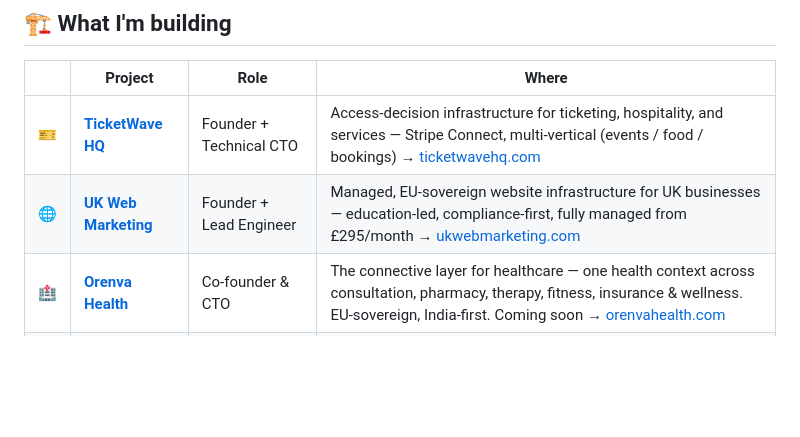
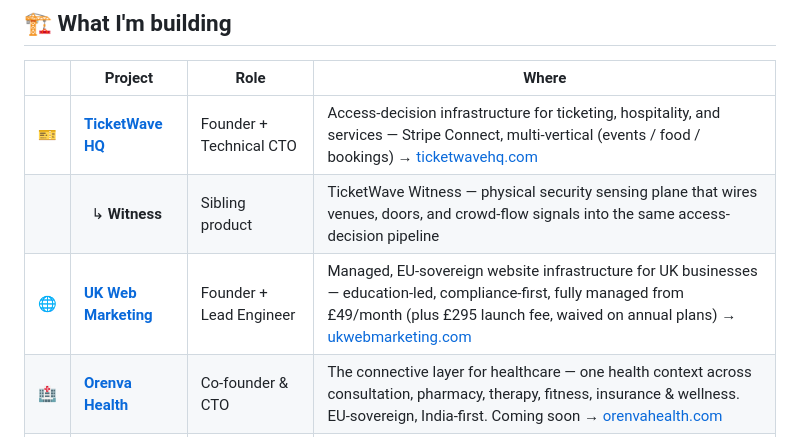
Before and after one commit to sansware/sansware, a Markdown page: README.md, the part around the change. Drawn GitHub-style; blank space fills up the shorter version.

Commit message:
chore: align README pricing with canon (Get Online £49 / Get Booked £149 / Get Growing £395 / Local Domination £695) (#3)
Corrects UKWM row from the deprecated "£295/month" (that was the launch
fee, not a tier price) to "from £49/month (plus £295 launch fee, waived
on annual plans)". Adds Witness sub-bullet under the TicketWave row —
the physical security sensing plane sibling product. Fixes the three-
different-prices-on-three-surfaces drift across the public READMEs.

Co-authored-by: Claude Opus 4.7 <noreply@anthropic.com>

```diff
--- a/README.md
+++ b/README.md
@@ -22,7 +22,8 @@ leadership for startups scaling MVPs into production systems. Based in Europe.
 | | Project | Role | Where |
 |---|---|---|---|
 | 🎫 | **[TicketWave HQ](https://github.com/TicketWaveHQ)** | Founder + Technical CTO | Access-decision infrastructure for ticketing, hospitality, and services — Stripe Connect, multi-vertical (events / food / bookings) → [ticketwavehq.com](https://ticketwavehq.com) |
-| 🌐 | **[UK Web Marketing](https://github.com/Ukwebmarketing)** | Founder + Lead Engineer | Managed, EU-sovereign website infrastructure for UK businesses — education-led, compliance-first, fully managed from £295/month → [ukwebmarketing.com](https://ukwebmarketing.com) |
+| &nbsp; | &nbsp;&nbsp;↳ **Witness** | Sibling product | TicketWave Witness — physical security sensing plane that wires venues, doors, and crowd-flow signals into the same access-decision pipeline |
+| 🌐 | **[UK Web Marketing](https://github.com/Ukwebmarketing)** | Founder + Lead Engineer | Managed, EU-sovereign website infrastructure for UK businesses — education-led, compliance-first, fully managed from £49/month (plus £295 launch fee, waived on annual plans) → [ukwebmarketing.com](https://ukwebmarketing.com) |
 | 🏥 | **[Orenva Health](https://github.com/Orenva-Health)** | Co-founder & CTO | The connective layer for healthcare — one health context across consultation, pharmacy, therapy, fitness, insurance & wellness. EU-sovereign, India-first. Coming soon → [orenvahealth.com](https://orenvahealth.com) |
 | 📚 | **[Brother Sylvester](https://brothersylvester.com)** | Engineering Partner | Afrocentric education for children and families — Academy LMS + CIO foundation, taught with love and sensitivity → [brothersylvester.com](https://brothersylvester.com) |
 
```
